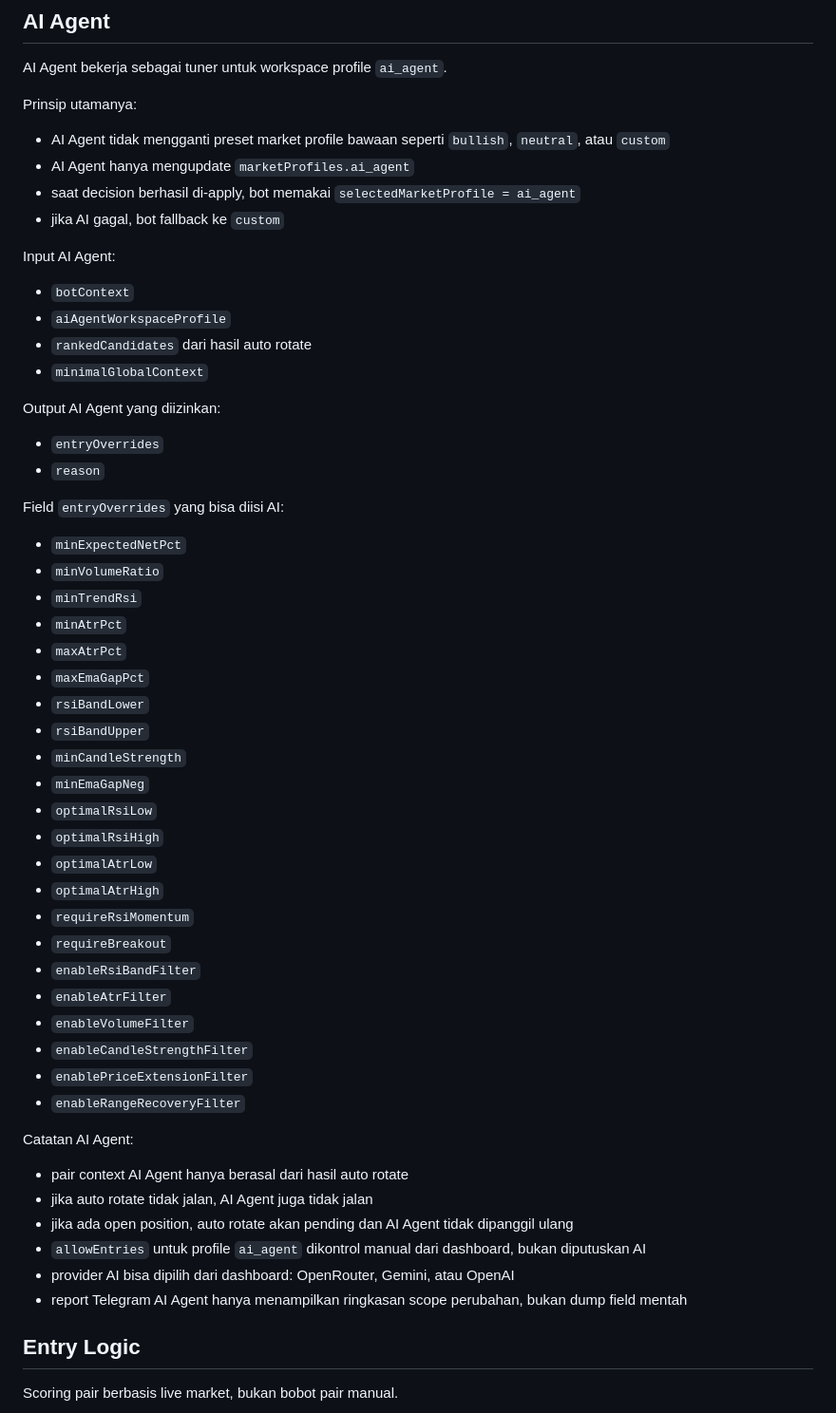
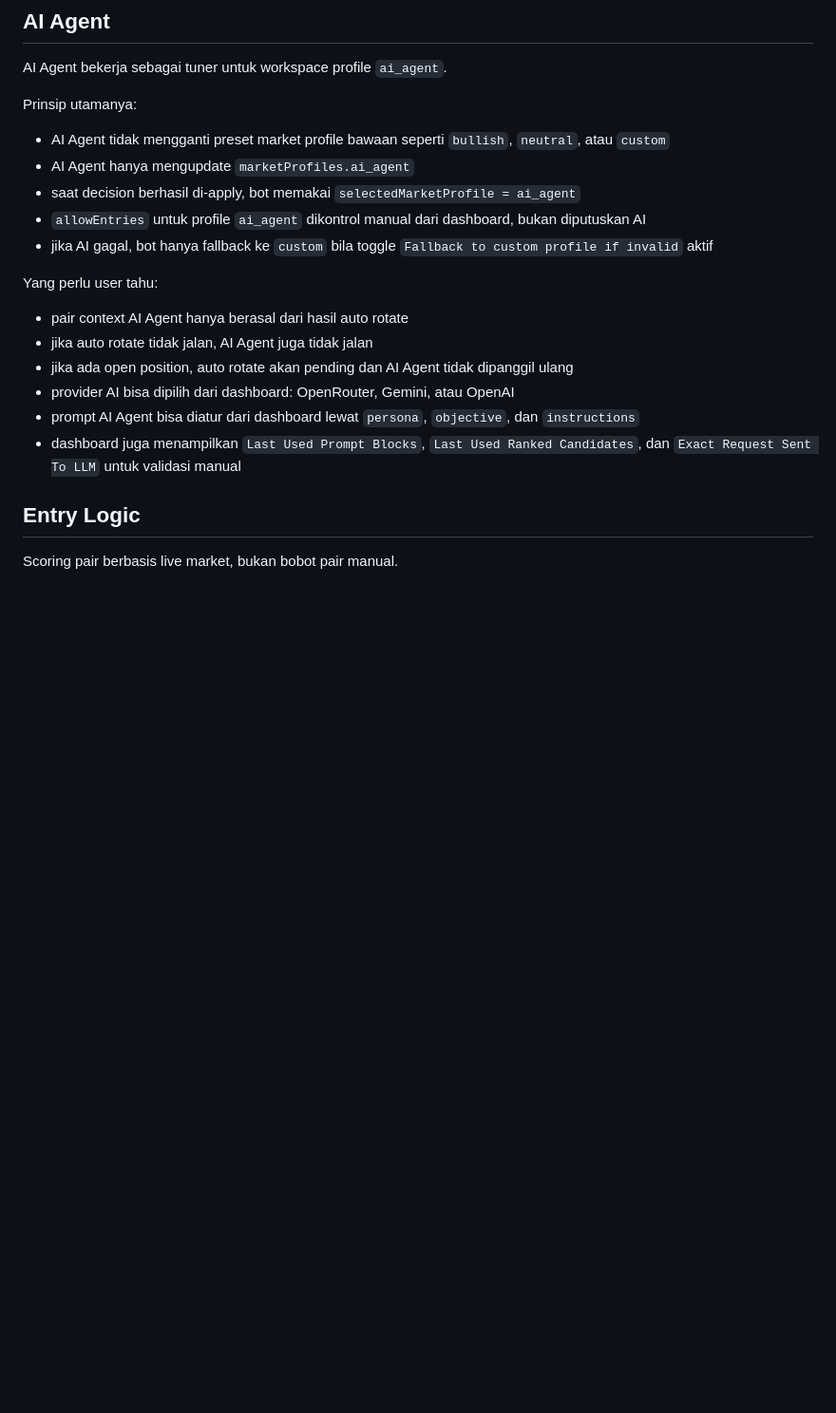
Before and after one commit to airplanestar888/airplanestar-spot-bot, a Markdown page: README.md, the part around the change. Shown at 95% size. Drawn GitHub-style; blank space fills up the shorter version.

Commit message:
simplify ai agent readme

```diff
--- a/README.md
+++ b/README.md
@@ -332,49 +332,16 @@ Prinsip utamanya:
 - AI Agent tidak mengganti preset market profile bawaan seperti `bullish`, `neutral`, atau `custom`
 - AI Agent hanya mengupdate `marketProfiles.ai_agent`
 - saat decision berhasil di-apply, bot memakai `selectedMarketProfile = ai_agent`
-- jika AI gagal, bot fallback ke `custom`
+- `allowEntries` untuk profile `ai_agent` dikontrol manual dari dashboard, bukan diputuskan AI
+- jika AI gagal, bot hanya fallback ke `custom` bila toggle `Fallback to custom profile if invalid` aktif
 
-Input AI Agent:
-- `botContext`
-- `aiAgentWorkspaceProfile`
-- `rankedCandidates` dari hasil auto rotate
-- `minimalGlobalContext`
-
-Output AI Agent yang diizinkan:
-- `entryOverrides`
-- `reason`
-
-Field `entryOverrides` yang bisa diisi AI:
-- `minExpectedNetPct`
-- `minVolumeRatio`
-- `minTrendRsi`
-- `minAtrPct`
-- `maxAtrPct`
-- `maxEmaGapPct`
-- `rsiBandLower`
-- `rsiBandUpper`
-- `minCandleStrength`
-- `minEmaGapNeg`
-- `optimalRsiLow`
-- `optimalRsiHigh`
-- `optimalAtrLow`
-- `optimalAtrHigh`
-- `requireRsiMomentum`
-- `requireBreakout`
-- `enableRsiBandFilter`
-- `enableAtrFilter`
-- `enableVolumeFilter`
-- `enableCandleStrengthFilter`
-- `enablePriceExtensionFilter`
-- `enableRangeRecoveryFilter`
-
-Catatan AI Agent:
+Yang perlu user tahu:
 - pair context AI Agent hanya berasal dari hasil auto rotate
 - jika auto rotate tidak jalan, AI Agent juga tidak jalan
 - jika ada open position, auto rotate akan pending dan AI Agent tidak dipanggil ulang
-- `allowEntries` untuk profile `ai_agent` dikontrol manual dari dashboard, bukan diputuskan AI
 - provider AI bisa dipilih dari dashboard: OpenRouter, Gemini, atau OpenAI
-- report Telegram AI Agent hanya menampilkan ringkasan scope perubahan, bukan dump field mentah
+- prompt AI Agent bisa diatur dari dashboard lewat `persona`, `objective`, dan `instructions`
+- dashboard juga menampilkan `Last Used Prompt Blocks`, `Last Used Ranked Candidates`, dan `Exact Request Sent To LLM` untuk validasi manual
 
 ## Entry Logic
 
```
